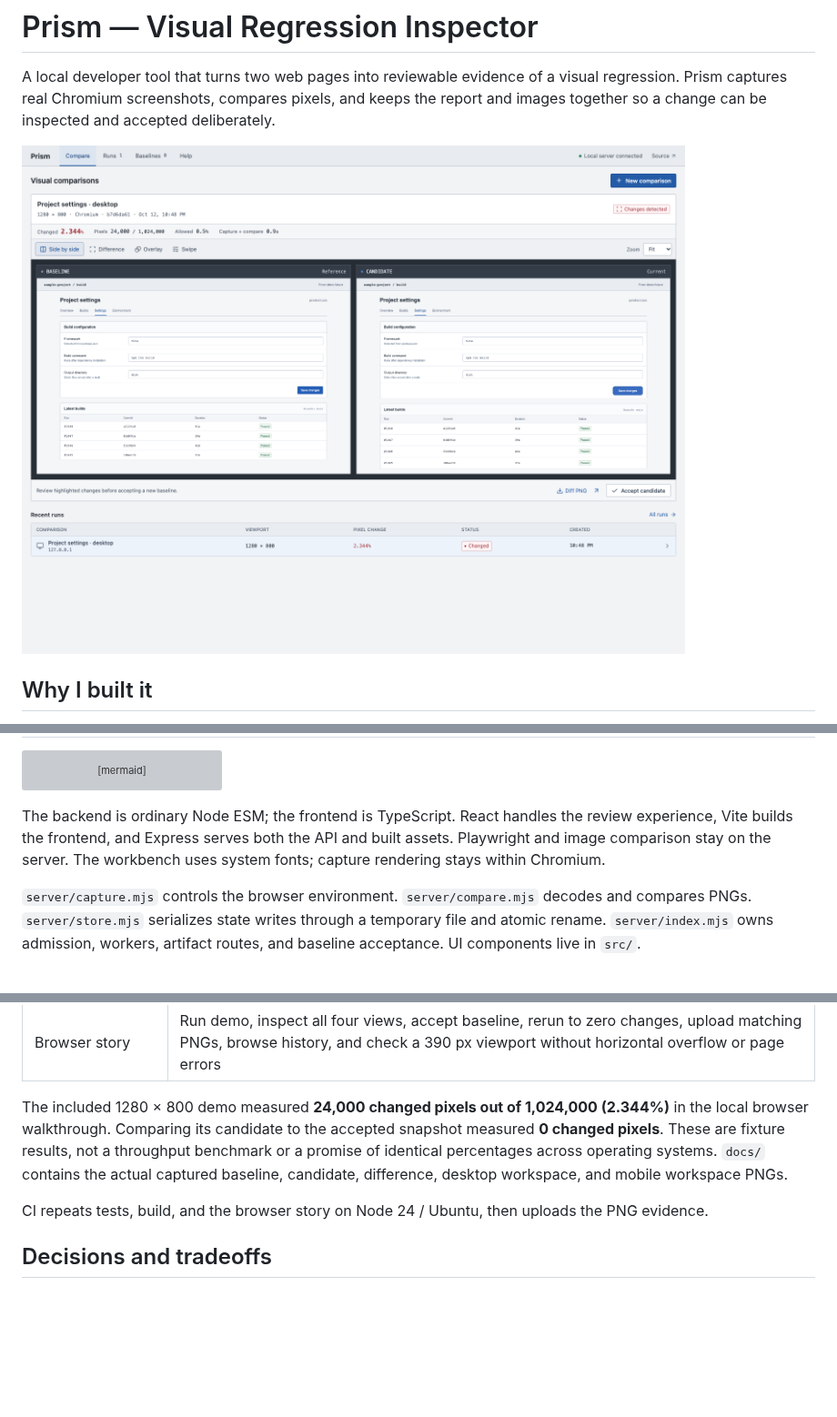
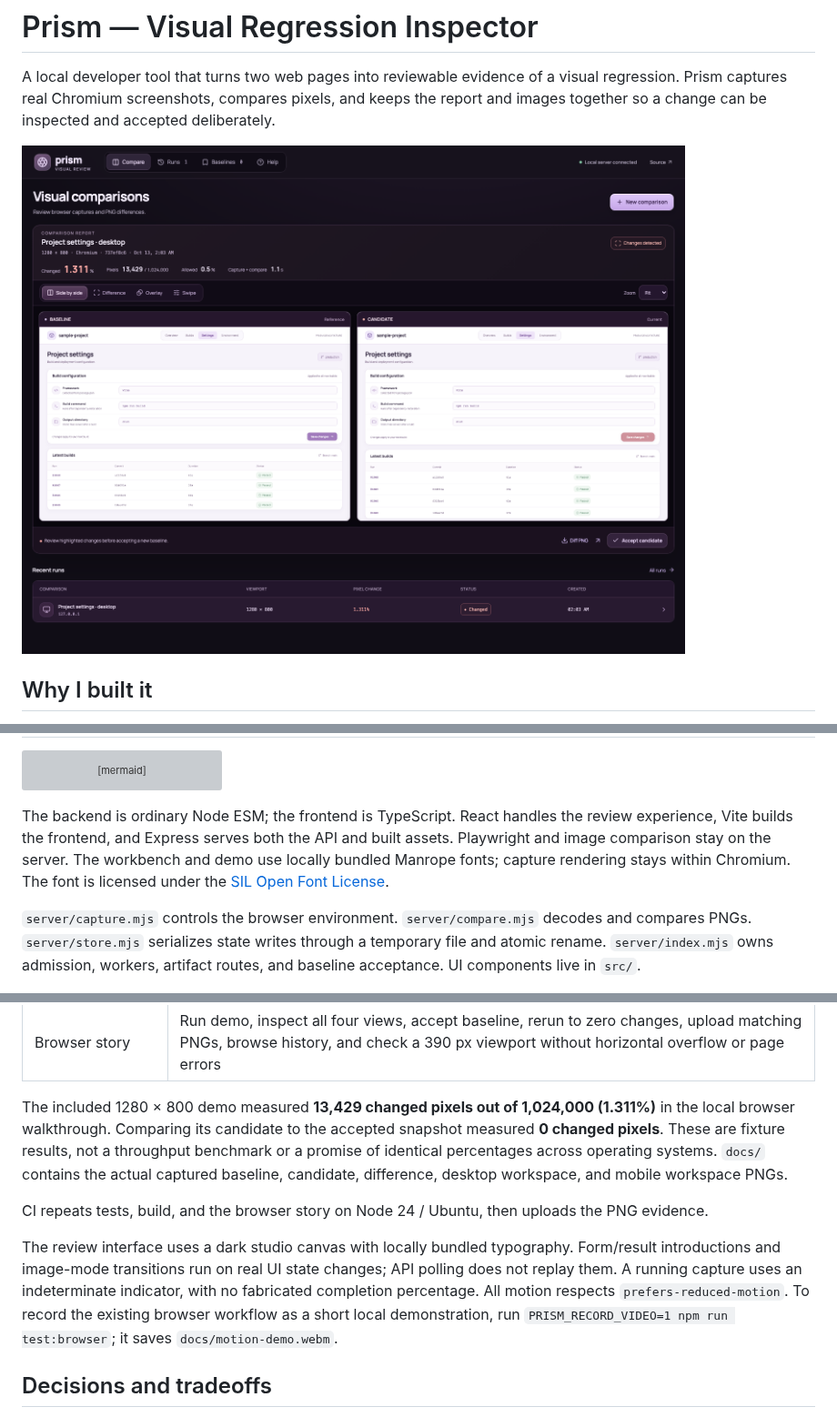
Before and after one commit to mertkanibir/visual-regression-inspector, a Markdown page: README.md, 3 parts joined by grey strips. Shown at 91% size. Rendered like a GitHub page; pictures changed too: docs/screenshot.png; blank space fills up the shorter version; grey boxes are pictures that could not be loaded.

Commit message:
Finalize Prism design and animations

````diff
--- a/README.md
+++ b/README.md
@@ -64,7 +64,7 @@ flowchart LR
   Baseline --> Files
 ```
 
-The backend is ordinary Node ESM; the frontend is TypeScript. React handles the review experience, Vite builds the frontend, and Express serves both the API and built assets. Playwright and image comparison stay on the server. The workbench uses system fonts; capture rendering stays within Chromium.
+The backend is ordinary Node ESM; the frontend is TypeScript. React handles the review experience, Vite builds the frontend, and Express serves both the API and built assets. Playwright and image comparison stay on the server. The workbench and demo use locally bundled Manrope fonts; capture rendering stays within Chromium. The font is licensed under the [SIL Open Font License](public/fonts/Manrope-OFL.txt).
 
 `server/capture.mjs` controls the browser environment. `server/compare.mjs` decodes and compares PNGs. `server/store.mjs` serializes state writes through a temporary file and atomic rename. `server/index.mjs` owns admission, workers, artifact routes, and baseline acceptance. UI components live in `src/`.
 
@@ -101,9 +101,11 @@ The tests use actual Chromium; they do not mock a screenshot result.
 | Recovery and validation | Interrupted jobs become errors; a real transient rename failure rejects its caller and later queued writes recover in order; invalid protocols, credentials, PNGs, and cross-site writes are rejected |
 | Browser story | Run demo, inspect all four views, accept baseline, rerun to zero changes, upload matching PNGs, browse history, and check a 390 px viewport without horizontal overflow or page errors |
 
-The included 1280 × 800 demo measured **24,000 changed pixels out of 1,024,000 (2.344%)** in the local browser walkthrough. Comparing its candidate to the accepted snapshot measured **0 changed pixels**. These are fixture results, not a throughput benchmark or a promise of identical percentages across operating systems. `docs/` contains the actual captured baseline, candidate, difference, desktop workspace, and mobile workspace PNGs.
+The included 1280 × 800 demo measured **13,429 changed pixels out of 1,024,000 (1.311%)** in the local browser walkthrough. Comparing its candidate to the accepted snapshot measured **0 changed pixels**. These are fixture results, not a throughput benchmark or a promise of identical percentages across operating systems. `docs/` contains the actual captured baseline, candidate, difference, desktop workspace, and mobile workspace PNGs.
 
 CI repeats tests, build, and the browser story on Node 24 / Ubuntu, then uploads the PNG evidence.
+
+The review interface uses a dark studio canvas with locally bundled typography. Form/result introductions and image-mode transitions run on real UI state changes; API polling does not replay them. A running capture uses an indeterminate indicator, with no fabricated completion percentage. All motion respects `prefers-reduced-motion`. To record the existing browser workflow as a short local demonstration, run `PRISM_RECORD_VIDEO=1 npm run test:browser`; it saves `docs/motion-demo.webm`.
 
 ## Decisions and tradeoffs
 
````
Also changed, not shown: docs/demo-baseline.png, docs/demo-candidate.png, docs/demo-diff.png, docs/mobile.png, 14 other files.
